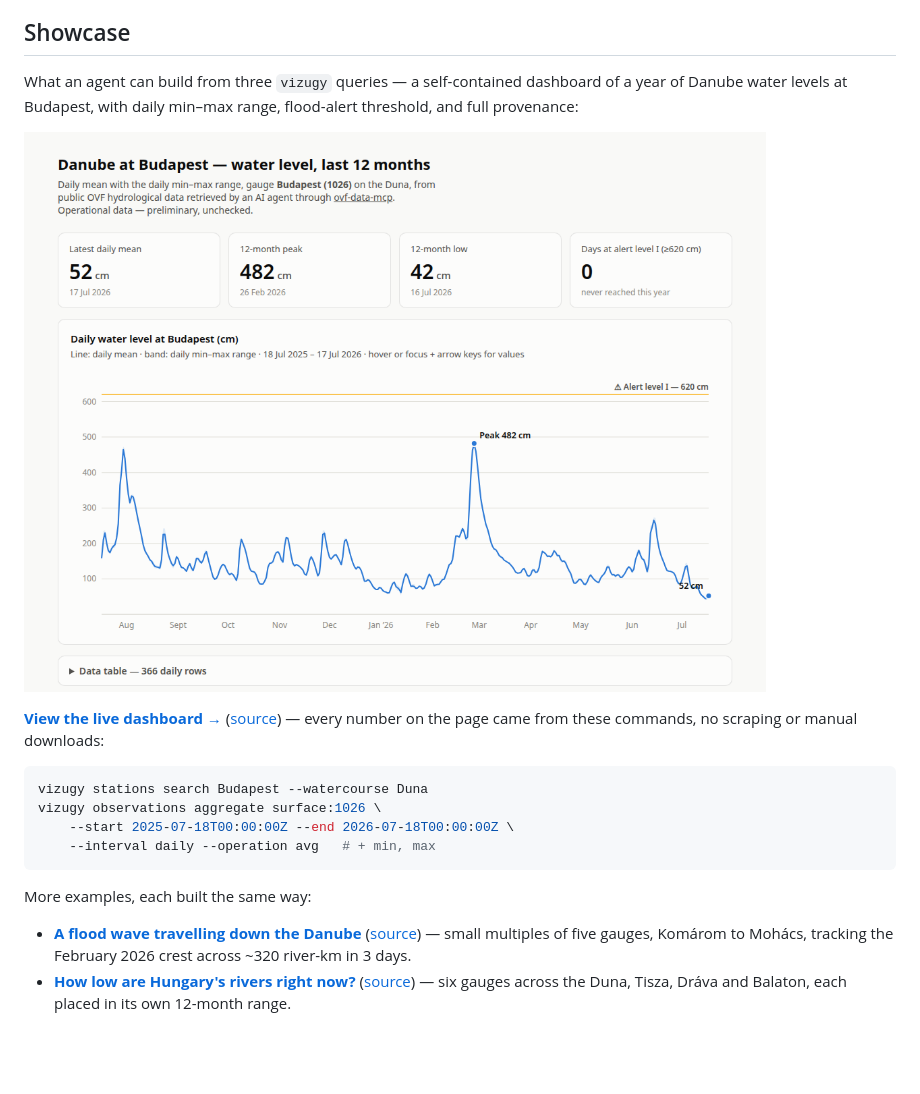
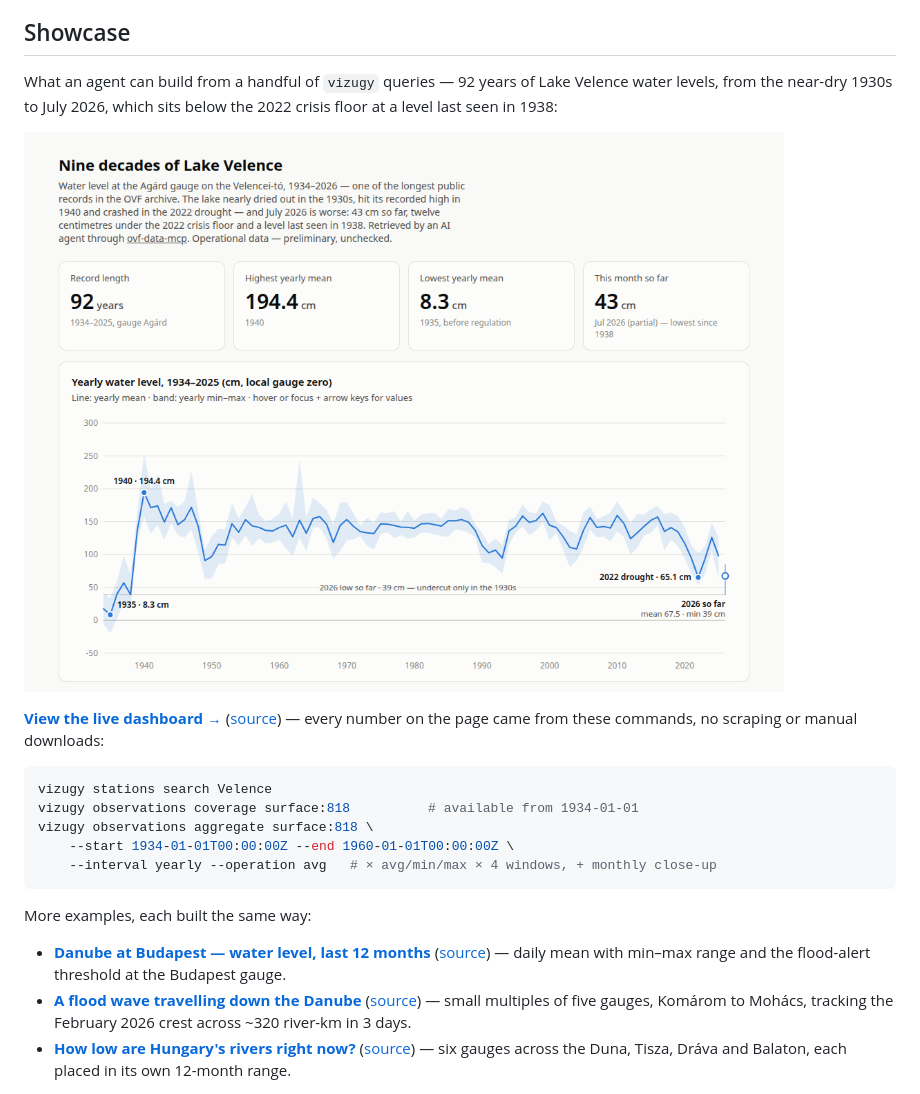
Before and after one commit to kalcifield/ovf-data-mcp, a Markdown page: README.md, the part around one of its changes. Drawn GitHub-style; pictures changed too: docs/examples/lake-velence-90-years.png (added); blank space fills up the shorter version.

Commit message:
docs: add Lake Velence showcase and make it the README hero
92 years of the Agárd gauge with a detached 2026-to-date marker and a
reference line at this year's 39 cm low — undercut only in the 1930s.
Danube daily dashboard moves into the example list.

Co-Authored-By: Claude Fable 5 <noreply@anthropic.com>

````diff
--- a/README.md
+++ b/README.md
@@ -42,9 +42,9 @@ or provide unrestricted bulk access. The agent remains responsible for analysis.
 
 ## Showcase
 
-What an agent can build from three `vizugy` queries — a self-contained dashboard of a
-year of Danube water levels at Budapest, with daily min–max range, flood-alert
-threshold, and full provenance:
+What an agent can build from a handful of `vizugy` queries — 92 years of Lake Velence
+water levels, from the near-dry 1930s to July 2026, which sits below the 2022 crisis
+floor at a level last seen in 1938:
 
-[![Danube water level dashboard](docs/examples/danube-water-level.png)](https://kalcifield.github.io/ovf-data-mcp/examples/danube-water-level.html)
+[![Nine decades of Lake Velence](docs/examples/lake-velence-90-years.png)](https://kalcifield.github.io/ovf-data-mcp/examples/lake-velence-90-years.html)
 
@@ -53,14 +53,18 @@ threshold, and full provenance:
 these commands, no scraping or manual downloads:
 
 ```bash
-vizugy stations search Budapest --watercourse Duna
-vizugy observations aggregate surface:1026 \
-    --start 2025-07-18T00:00:00Z --end 2026-07-18T00:00:00Z \
-    --interval daily --operation avg   # + min, max
+vizugy stations search Velence
+vizugy observations coverage surface:818          # available from 1934-01-01
+vizugy observations aggregate surface:818 \
+    --start 1934-01-01T00:00:00Z --end 1960-01-01T00:00:00Z \
+    --interval yearly --operation avg   # × avg/min/max × 4 windows, + monthly close-up
 ```
 
 More examples, each built the same way:
 
+- **[Danube at Budapest — water level, last 12 months](https://kalcifield.github.io/ovf-data-mcp/examples/danube-water-level.html)**
+  ([source](docs/examples/danube-water-level.html)) — daily mean with min–max range
+  and the flood-alert threshold at the Budapest gauge.
 - **[A flood wave travelling down the Danube](https://kalcifield.github.io/ovf-data-mcp/examples/danube-flood-wave.html)**
   ([source](docs/examples/danube-flood-wave.html)) — small multiples of five gauges,
   Komárom to Mohács, tracking the February 2026 crest across ~320 river-km in 3 days.
````
Also changed, not shown: other parts of README.md (+2 -2 lines), 1 other file.
